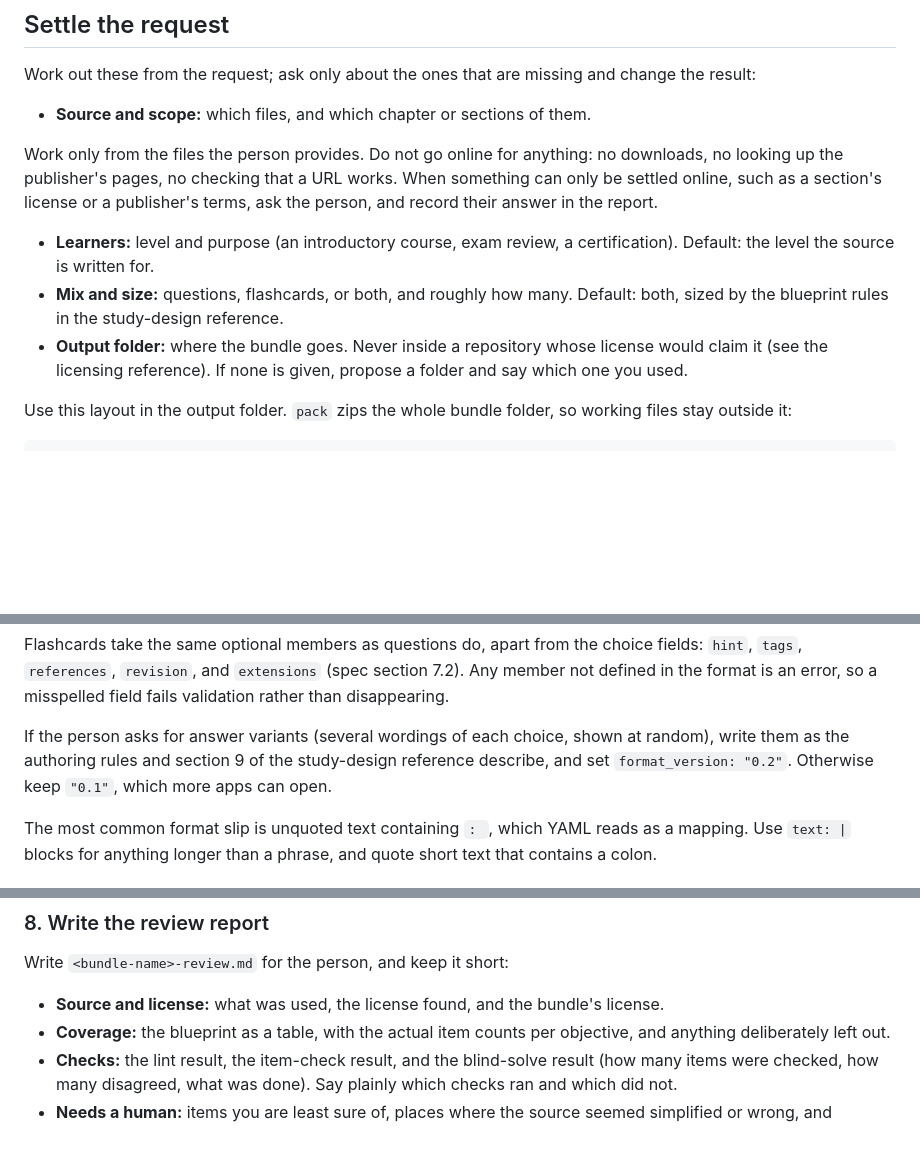
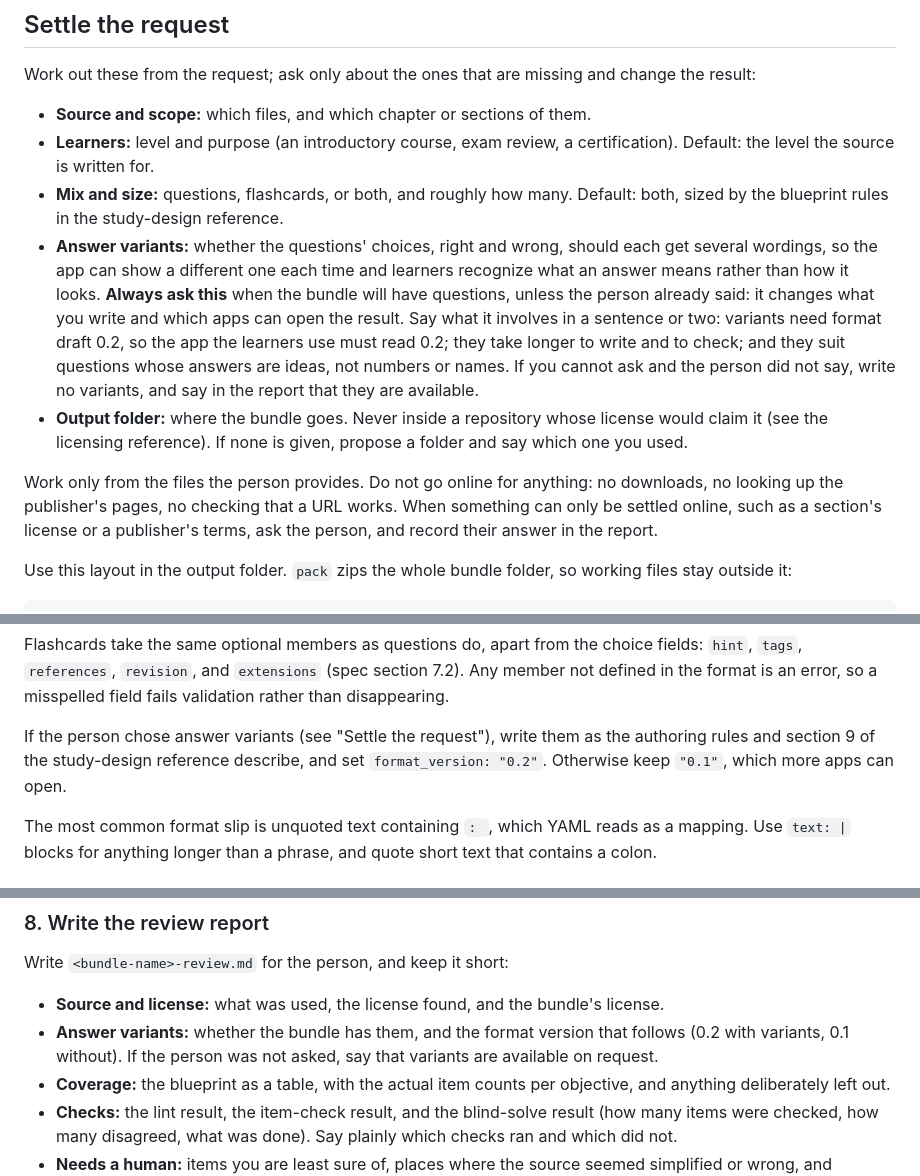
Before and after one commit to AutomateTheCloud/openwaymark, a Markdown page: skills/openwaymark-study-bundles/SKILL.md, 3 parts joined by grey strips. GitHub-like rendering; blank space fills up the shorter version.

Commit message:
Have the study-bundles skill ask whether to write answer variants (#12)
Settling the request now always asks, when the bundle will have questions, whether choices should get several wordings, and says what that involves. Without an answer it writes none and notes in the report that they are available. The report records the choice and the format version.

```diff
--- a/skills/openwaymark-study-bundles/SKILL.md
+++ b/skills/openwaymark-study-bundles/SKILL.md
@@ -54,20 +54,29 @@ Work out these from the request; ask only about the ones that are missing and
 change the result:
 
 - **Source and scope:** which files, and which chapter or sections of them.
+- **Learners:** level and purpose (an introductory course, exam review, a
+  certification). Default: the level the source is written for.
+- **Mix and size:** questions, flashcards, or both, and roughly how many.
+  Default: both, sized by the blueprint rules in the study-design reference.
+- **Answer variants:** whether the questions' choices, right and wrong, should
+  each get several wordings, so the app can show a different one each time
+  and learners recognize what an answer means rather than how it looks.
+  **Always ask this** when the bundle will have questions, unless the person
+  already said: it changes what you write and which apps can open the result.
+  Say what it involves in a sentence or two: variants need format draft 0.2,
+  so the app the learners use must read 0.2; they take longer to write and to
+  check; and they suit questions whose answers are ideas, not numbers or
+  names. If you cannot ask and the person did not say, write no variants, and
+  say in the report that they are available.
+- **Output folder:** where the bundle goes. Never inside a repository whose
+  license would claim it (see the licensing reference). If none is given,
+  propose a folder and say which one you used.
 
 Work only from the files the person provides. Do not go online for anything:
 no downloads, no looking up the publisher's pages, no checking that a URL
 works. When something can only be settled online, such as a section's license
 or a publisher's terms, ask the person, and record their answer in the
 report.
-
-- **Learners:** level and purpose (an introductory course, exam review, a
-  certification). Default: the level the source is written for.
-- **Mix and size:** questions, flashcards, or both, and roughly how many.
-  Default: both, sized by the blueprint rules in the study-design reference.
-- **Output folder:** where the bundle goes. Never inside a repository whose
-  license would claim it (see the licensing reference). If none is given,
-  propose a folder and say which one you used.
 
 Use this layout in the output folder. `pack` zips the whole bundle folder, so
 working files stay outside it:
@@ -171,10 +180,9 @@ choice fields: `hint`, `tags`, `references`, `revision`, and `extensions`
 (spec section 7.2). Any member not defined in the format is an error, so a
 misspelled field fails validation rather than disappearing.
 
-If the person asks for answer variants (several wordings of each choice, shown
-at random), write them as the authoring rules and section 9 of the
-study-design reference describe, and set `format_version: "0.2"`. Otherwise
-keep `"0.1"`, which more apps can open.
+If the person chose answer variants (see "Settle the request"), write them as
+the authoring rules and section 9 of the study-design reference describe, and
+set `format_version: "0.2"`. Otherwise keep `"0.1"`, which more apps can open.
 
 The most common format slip is unquoted text containing `: `, which YAML reads
 as a mapping. Use `text: |` blocks for anything longer than a phrase, and quote
@@ -251,6 +259,9 @@ Write `<bundle-name>-review.md` for the person, and keep it short:
 
 - **Source and license:** what was used, the license found, and the bundle's
   license.
+- **Answer variants:** whether the bundle has them, and the format version
+  that follows (0.2 with variants, 0.1 without). If the person was not asked,
+  say that variants are available on request.
 - **Coverage:** the blueprint as a table, with the actual item counts per
   objective, and anything deliberately left out.
 - **Checks:** the lint result, the item-check result, and the blind-solve
```
Also changed, not shown: 1 other file.
